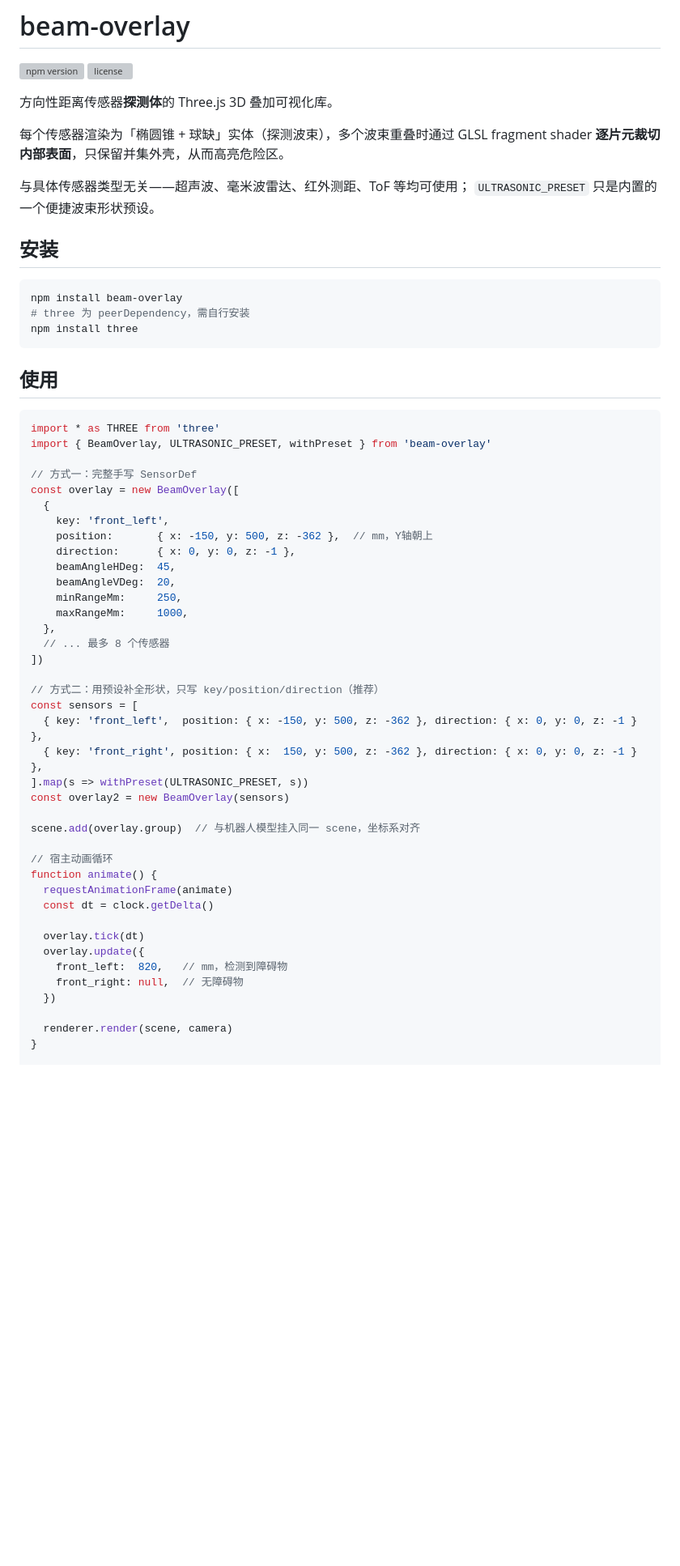
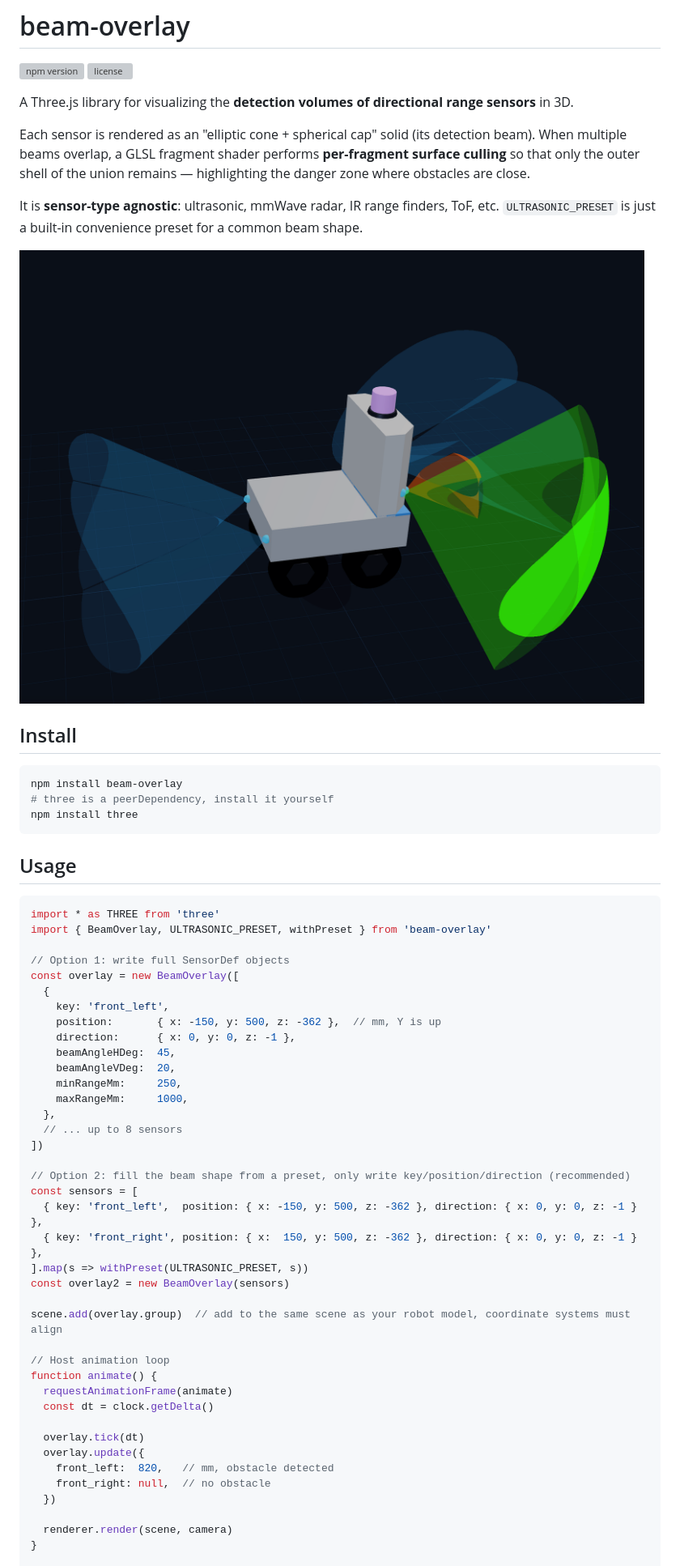
Before and after one commit to chenzikun/beam-overlay, a Markdown page: README.md, the part around one of its changes. Shown at 81% size. Drawn GitHub-style; pictures changed too: sample.png (added); blank space fills up the shorter version; grey boxes are pictures that could not be loaded.

Commit message:
docs: translate all comments/docs to English, add demo screenshot
Co-authored-by: Cursor <cursoragent@cursor.com>

````diff
--- a/README.md
+++ b/README.md
@@ -3,60 +3,64 @@
 [![npm version](https://img.shields.io/npm/v/beam-overlay.svg)](https://www.npmjs.com/package/beam-overlay)
 [![license](https://img.shields.io/npm/l/beam-overlay.svg)](./LICENSE)
 
-方向性距离传感器**探测体**的 Three.js 3D 叠加可视化库。
+A Three.js library for visualizing the **detection volumes of directional range sensors** in 3D.
 
-每个传感器渲染为「椭圆锥 + 球缺」实体（探测波束），多个波束重叠时通过 GLSL
-fragment shader **逐片元裁切内部表面**，只保留并集外壳，从而高亮危险区。
+Each sensor is rendered as an "elliptic cone + spherical cap" solid (its detection beam).
+When multiple beams overlap, a GLSL fragment shader performs **per-fragment surface culling**
+so that only the outer shell of the union remains — highlighting the danger zone where
+obstacles are close.
 
-与具体传感器类型无关——超声波、毫米波雷达、红外测距、ToF 等均可使用；
-`ULTRASONIC_PRESET` 只是内置的一个便捷波束形状预设。
+It is **sensor-type agnostic**: ultrasonic, mmWave radar, IR range finders, ToF, etc.
+`ULTRASONIC_PRESET` is just a built-in convenience preset for a common beam shape.
 
-## 安装
+![beam-overlay demo — YHS robot with ultrasonic beams](./sample.png)
+
+## Install
 
 ```bash
 npm install beam-overlay
-# three 为 peerDependency，需自行安装
+# three is a peerDependency, install it yourself
 npm install three
 ```
 
-## 使用
+## Usage
 
 ```ts
 import * as THREE from 'three'
 import { BeamOverlay, ULTRASONIC_PRESET, withPreset } from 'beam-overlay'
 
-// 方式一：完整手写 SensorDef
+// Option 1: write full SensorDef objects
 const overlay = new BeamOverlay([
   {
     key: 'front_left',
-    position:       { x: -150, y: 500, z: -362 },  // mm，Y轴朝上
+    position:       { x: -150, y: 500, z: -362 },  // mm, Y is up
     direction:      { x: 0, y: 0, z: -1 },
     beamAngleHDeg:  45,
     beamAngleVDeg:  20,
     minRangeMm:     250,
     maxRangeMm:     1000,
   },
-  // ... 最多 8 个传感器
+  // ... up to 8 sensors
 ])
 
-// 方式二：用预设补全形状，只写 key/position/direction（推荐）
+// Option 2: fill the beam shape from a preset, only write key/position/direction (recommended)
 const sensors = [
   { key: 'front_left',  position: { x: -150, y: 500, z: -362 }, direction: { x: 0, y: 0, z: -1 } },
   { key: 'front_right', position: { x:  150, y: 500, z: -362 }, direction: { x: 0, y: 0, z: -1 } },
 ].map(s => withPreset(ULTRASONIC_PRESET, s))
 const overlay2 = new BeamOverlay(sensors)
 
-scene.add(overlay.group)  // 与机器人模型挂入同一 scene，坐标系对齐
+scene.add(overlay.group)  // add to the same scene as your robot model, coordinate systems must align
 
-// 宿主动画循环
+// Host animation loop
 function animate() {
   requestAnimationFrame(animate)
   const dt = clock.getDelta()
 
   overlay.tick(dt)
   overlay.update({
-    front_left:  820,   // mm，检测到障碍物
-    front_right: null,  // 无障碍物
+    front_left:  820,   // mm, obstacle detected
+    front_right: null,  // no obstacle
   })
 
   renderer.render(scene, camera)
````
Also changed, not shown: other parts of README.md (+26 -24 lines), 14 other files.
